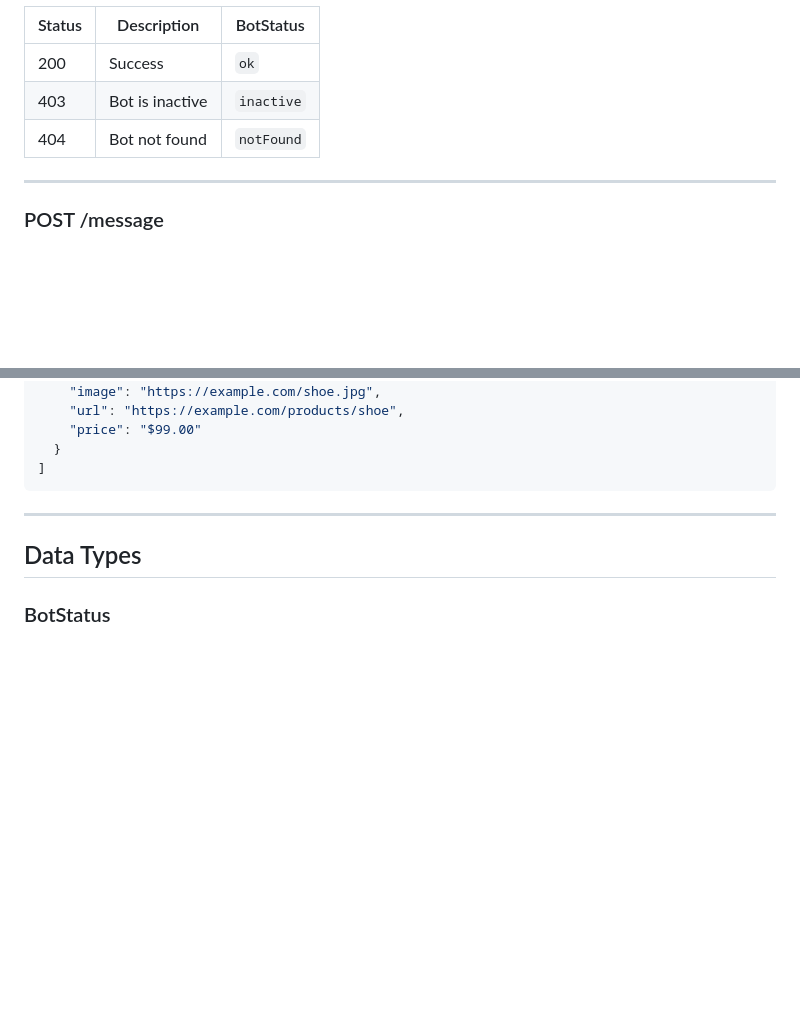
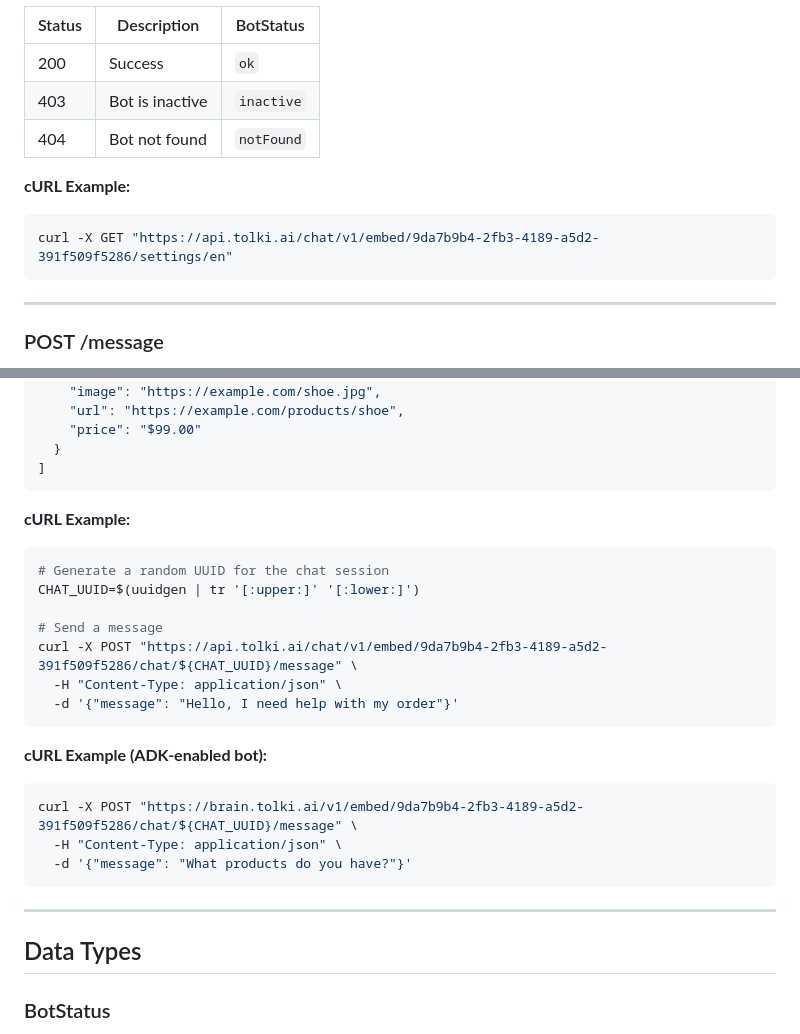
Before and after one commit to Fullbrains/tolki-embed, a Markdown page: docs/API.md, 2 parts joined by grey strips. Drawn GitHub-style; blank space fills up the shorter version.

````diff
--- a/docs/API.md
+++ b/docs/API.md
@@ -136,6 +136,12 @@ GET https://api.tolki.ai/chat/v1/embed/{bot_uuid}/settings/{lang}
 | 403 | Bot is inactive | `inactive` |
 | 404 | Bot not found | `notFound` |
 
+**cURL Example:**
+
+```bash
+curl -X GET "https://api.tolki.ai/chat/v1/embed/9da7b9b4-2fb3-4189-a5d2-391f509f5286/settings/en"
+```
+
 ---
 
 ### POST /message
@@ -186,6 +192,26 @@ The response is an array of items that can be rendered in the chat. See [Respons
     "price": "$99.00"
   }
 ]
+```
+
+**cURL Example:**
+
+```bash
+# Generate a random UUID for the chat session
+CHAT_UUID=$(uuidgen | tr '[:upper:]' '[:lower:]')
+
+# Send a message
+curl -X POST "https://api.tolki.ai/chat/v1/embed/9da7b9b4-2fb3-4189-a5d2-391f509f5286/chat/${CHAT_UUID}/message" \
+  -H "Content-Type: application/json" \
+  -d '{"message": "Hello, I need help with my order"}'
+```
+
+**cURL Example (ADK-enabled bot):**
+
+```bash
+curl -X POST "https://brain.tolki.ai/v1/embed/9da7b9b4-2fb3-4189-a5d2-391f509f5286/chat/${CHAT_UUID}/message" \
+  -H "Content-Type: application/json" \
+  -d '{"message": "What products do you have?"}'
 ```
 
 ---
````
Also changed, not shown: README.md (+6 -1 lines).
